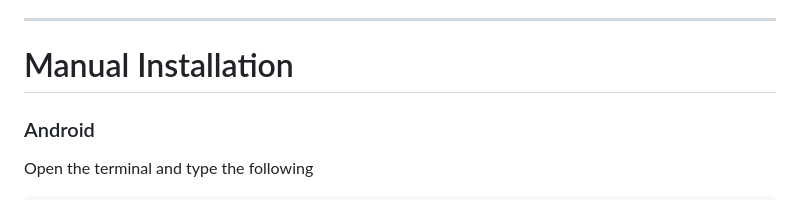
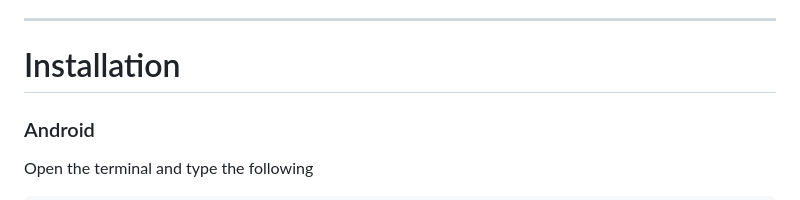
Before and after one commit to JohnEsleyer/brainvault, a Markdown page: README.md, the part around the change. Drawn GitHub-style.

````diff
--- a/README.md
+++ b/README.md
@@ -60,7 +60,7 @@ You can add a two-sided section in your notes:
 - Web (In development)
 
 ---
-# Manual Installation
+# Installation
 ### Android
 Open the terminal and type the following
 ```
````
